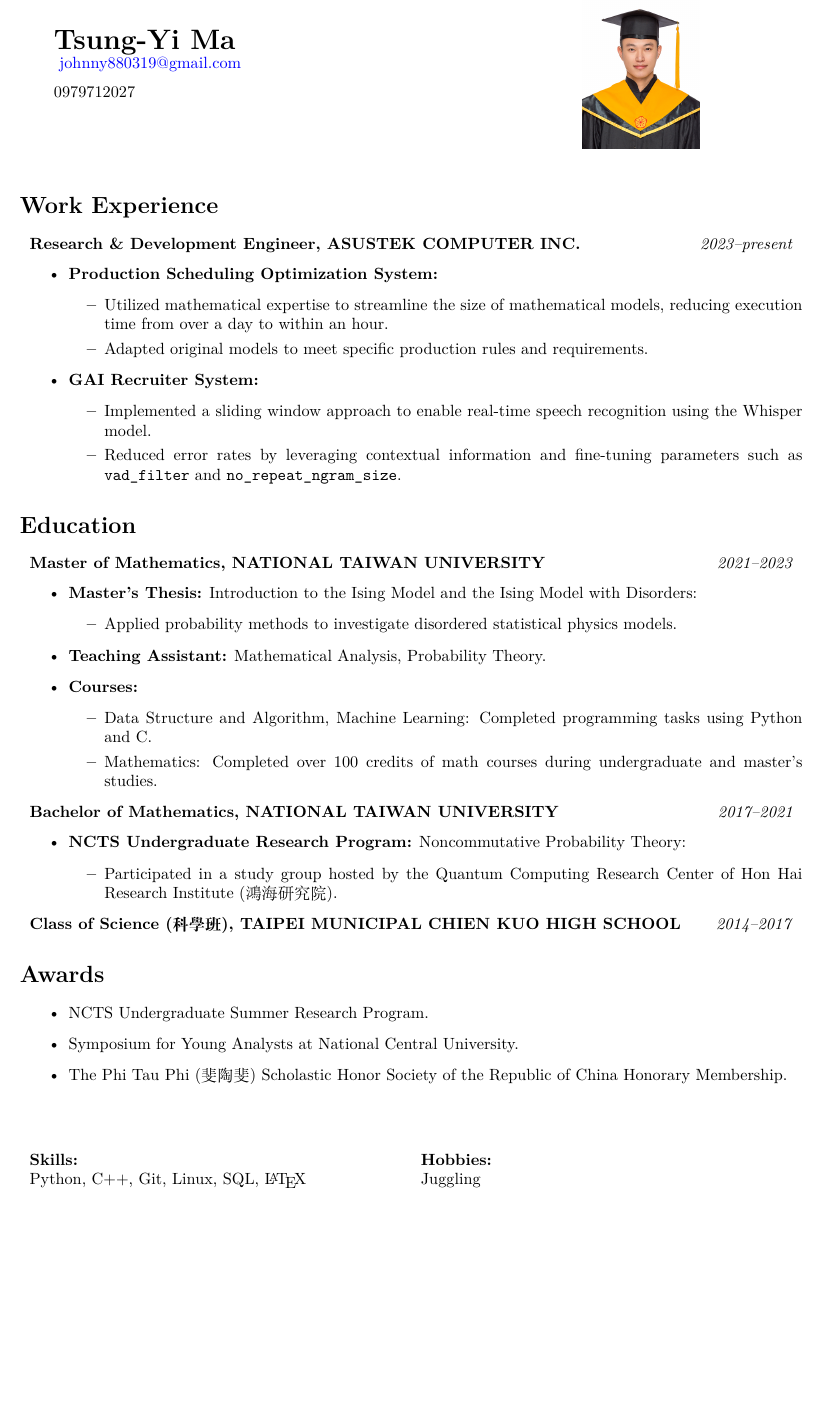
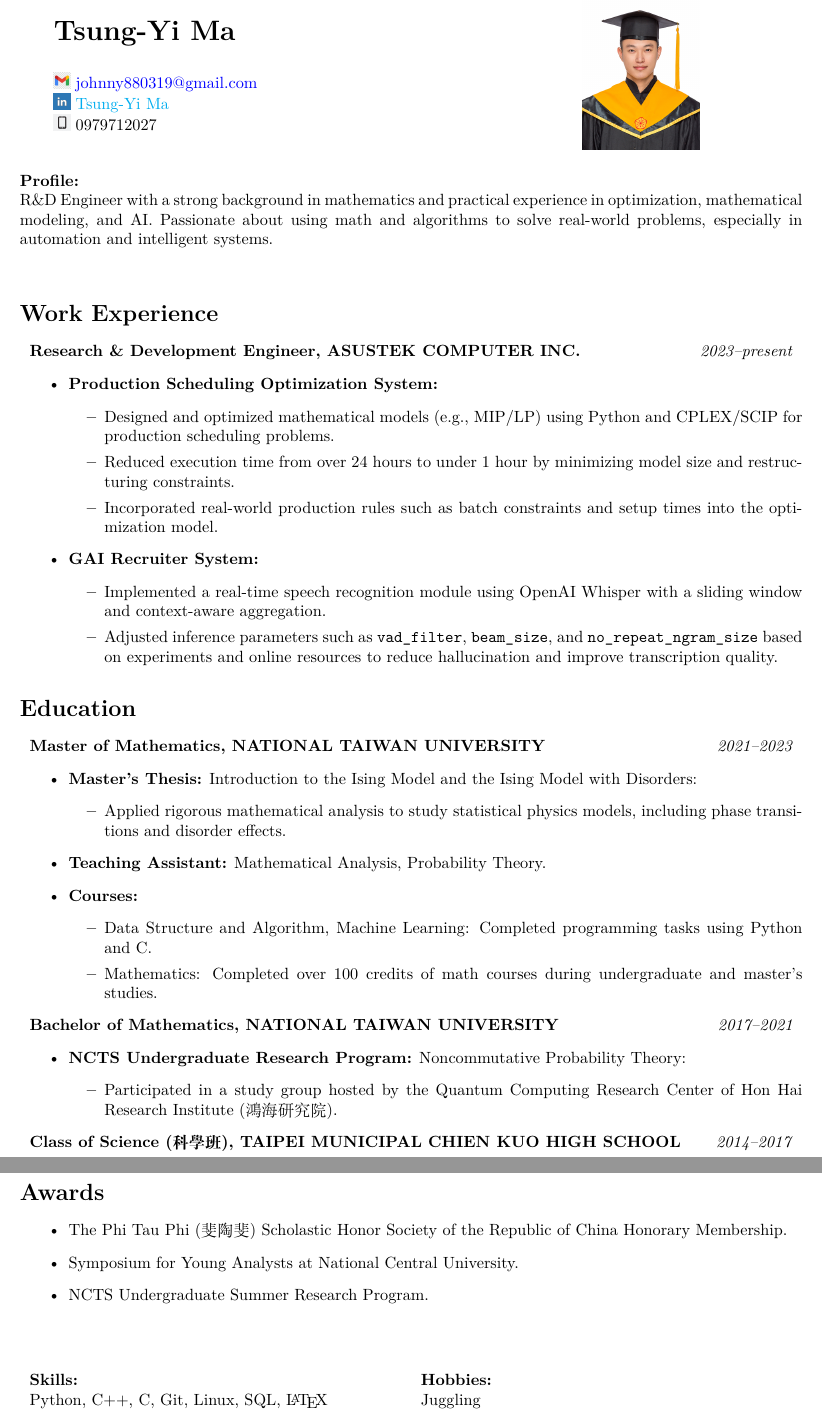
Before and after one commit to johnny880319/my_resume, a LaTeX CV (resume_Tsung-Yi-Ma.tex): part of page 1 of 2 before the commit and two parts of pages 1 and 2 of 2 after it, the two joined at a grey line, cut so that both start at the same text, the shorter picture padded with empty space. Compiled offline with XeLaTeX.

```diff
--- a/resume_Tsung-Yi-Ma.tex
+++ b/resume_Tsung-Yi-Ma.tex
@@ -1,5 +1,5 @@
 \documentclass[a4paper,10pt]{article}
-\usepackage[margin=0.8in]{geometry}
+\usepackage[margin=0.8in,top=0.5in]{geometry}  % Reduced top margin from 0.8in to 0.5in
 \usepackage{enumitem}
 \usepackage{hyperref}
 \usepackage{xeCJK} % For CJK fonts
@@ -19,10 +19,17 @@
 % Title and photo layout
 \begin{tabularx}{\textwidth}{lXr}
     \begin{minipage}[c]{0.6\textwidth} % Change [t] to [c] for vertical alignment
+        \vspace{0.5cm}
         {\LARGE \textbf{Tsung-Yi Ma}} \\
         \vspace{0.2cm}
-        \href{mailto:johnny880319@gmail.com}{johnny880319@gmail.com} \\
-        0979712027 \\
+
+        \noindent
+        \includegraphics[height=1em]{icon/gmail.jpg}
+        \href{mailto:johnny880319@gmail.com}{johnny880319@gmail.com} \\  % Changed symbol
+        \includegraphics[height=1em]{icon/linkedin.png}
+        \href{linkedin.com/in/tsung-yi-ma-44bb6a268}{Tsung-Yi Ma} \\  % Added LinkedIn symbol
+        \includegraphics[height=1em]{icon/moblie_phone.jpg}
+        0979712027 \\  % Added phone symbol
     \end{minipage} &
     &
     \begin{minipage}[c]{0.3\textwidth} % Change [t] to [c] for vertical alignment
@@ -30,8 +37,14 @@
     \end{minipage}
 \end{tabularx}
 
+
 \vspace{0.5cm}
+\noindent
+\textbf{Profile:} \\
+R\&D Engineer with a strong background in mathematics and practical experience in optimization, mathematical modeling, and AI. Passionate about using math and algorithms to solve real-world problems, especially in automation and intelligent systems.
 
+
+\vspace{0.5cm}
 \section*{Work Experience}
 \begin{tabularx}{\textwidth}{Xr}
     \textbf{Research \& Development Engineer, ASUSTEK COMPUTER INC.} & \textit{2023--present} \\
@@ -39,13 +52,14 @@
 \begin{itemize}[leftmargin=30pt]
     \item \textbf{Production Scheduling Optimization System:}
     \begin{itemize}
-        \item Utilized mathematical expertise to streamline the size of mathematical models, reducing execution time from over a day to within an hour.
-        \item Adapted original models to meet specific production rules and requirements.
+        \item Designed and optimized mathematical models (e.g., MIP/LP) using Python and CPLEX/SCIP for production scheduling problems.
+        \item Reduced execution time from over 24 hours to under 1 hour by minimizing model size and restructuring constraints.
+        \item Incorporated real-world production rules such as batch constraints and setup times into the optimization model.
     \end{itemize}
     \item \textbf{GAI Recruiter System:}
     \begin{itemize}
-        \item Implemented a sliding window approach to enable real-time speech recognition using the Whisper model.
-        \item Reduced error rates by leveraging contextual information and fine-tuning parameters such as \texttt{vad\_filter} and \texttt{no\_repeat\_ngram\_size}.
+        \item Implemented a real-time speech recognition module using OpenAI Whisper with a sliding window and context-aware aggregation.
+        \item Adjusted inference parameters such as \texttt{vad\_filter}, \texttt{beam\_size}, and \texttt{no\_repeat\_ngram\_size} based on experiments and online resources to reduce hallucination and improve transcription quality.
     \end{itemize}
 \end{itemize}
 
@@ -56,7 +70,7 @@
 \begin{itemize}[leftmargin=30pt]
     \item \textbf{Master's Thesis:} Introduction to the Ising Model and the Ising Model with Disorders:
     \begin{itemize}
-        \item Applied probability methods to investigate disordered statistical physics models.
+        \item Applied rigorous mathematical analysis to study statistical physics models, including phase transitions and disorder effects.
     \end{itemize}
     \item \textbf{Teaching Assistant:} Mathematical Analysis, Probability Theory.
     \item \textbf{Courses:}
@@ -84,15 +98,15 @@
 
 \section*{Awards}
 \begin{itemize}[leftmargin=30pt]
+    \item The Phi Tau Phi (斐陶斐) Scholastic Honor Society of the Republic of China Honorary Membership.
+    \item Symposium for Young Analysts at National Central University.
     \item NCTS Undergraduate Summer Research Program.
-    \item Symposium for Young Analysts at National Central University.
-    \item The Phi Tau Phi (斐陶斐) Scholastic Honor Society of the Republic of China Honorary Membership.
 \end{itemize}
 
 \section*{}
 \begin{tabularx}{\textwidth}{X X}
     \textbf{Skills:} & \textbf{Hobbies:} \\
-    Python, C++, Git, Linux, SQL, \LaTeX & Juggling \\
+    Python, C++, C, Git, Linux, SQL, \LaTeX & Juggling \\
 \end{tabularx}
 
 \section*{Appendix}
```
Also changed, not shown: icon/gmail.jpg (added), icon/linkedin.png (added), icon/moblie_phone.jpg (added), pdf_data/APMOC.pdf (added), pdf_data/class_of_science.pdf (added), resume_Tsung-Yi-Ma.tex (2 more changed lines).
